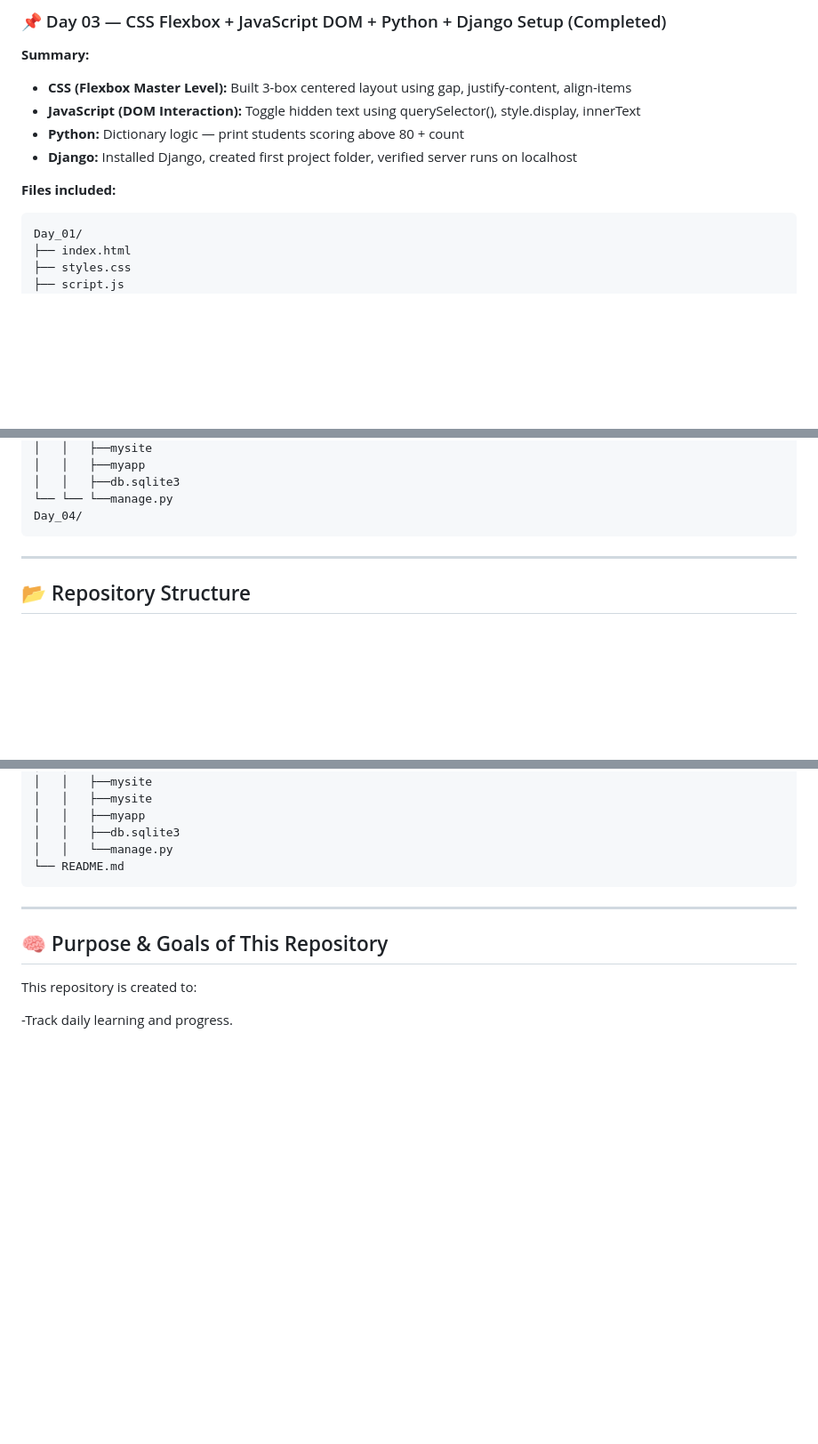
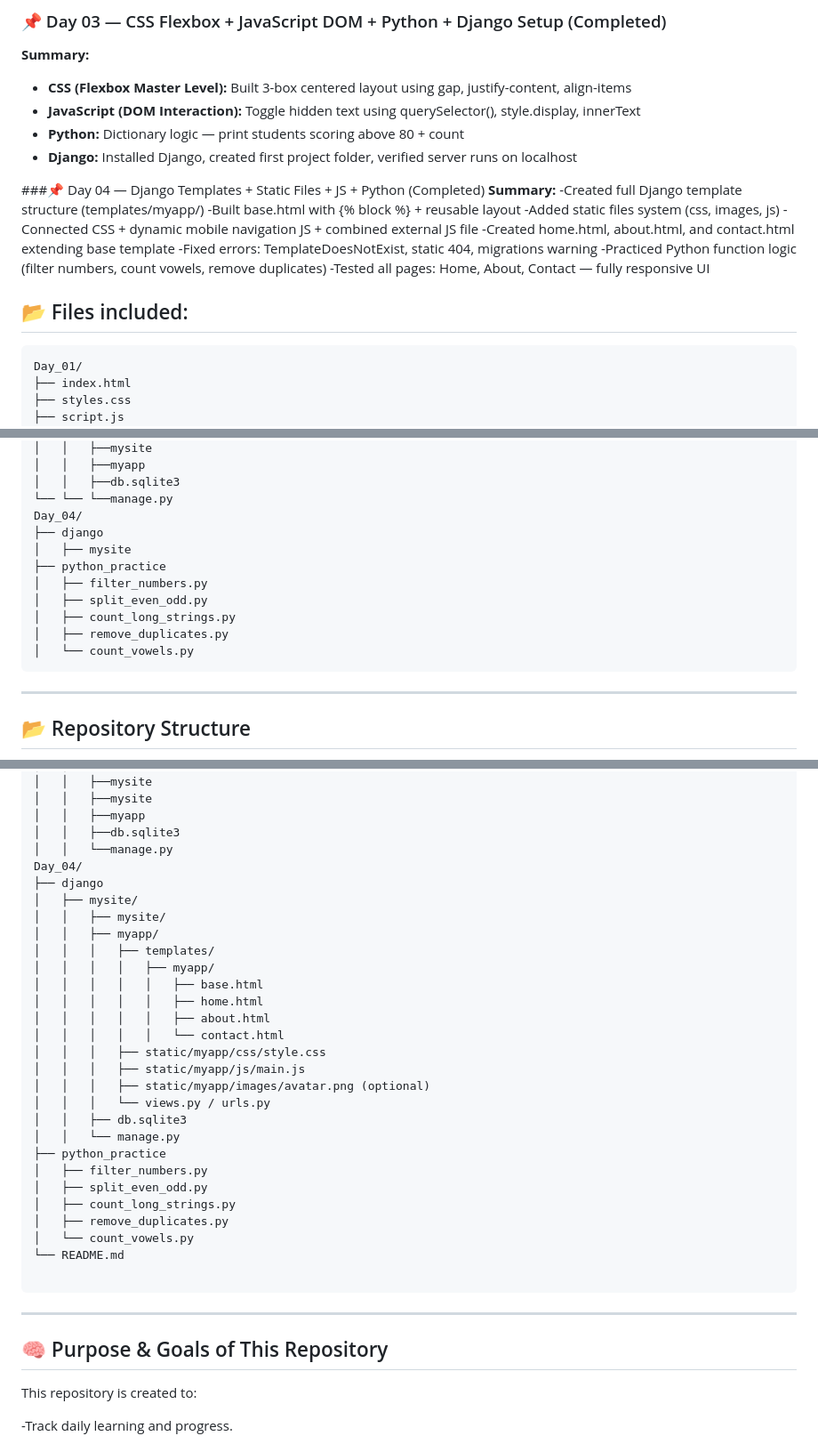
Before and after one commit to Parveshgangathia/FSD, a Markdown page: README.md, 3 parts joined by grey strips. Shown: that part at 89% size. GitHub-like rendering; blank space fills up the shorter version.

Commit message:
Update  Day_04 README.md

````diff
--- a/README.md
+++ b/README.md
@@ -56,9 +56,18 @@ I use a day-by-day folder structure to practice and build small projects that be
 - **Django:** Installed Django, created first project folder, verified server runs on localhost
 
 
+###📌 Day 04 — Django Templates + Static Files + JS + Python (Completed)
+**Summary:**
+-Created full Django template structure (templates/myapp/)
+-Built base.html with {% block %} + reusable layout
+-Added static files system (css, images, js)
+-Connected CSS + dynamic mobile navigation JS + combined external JS file
+-Created home.html, about.html, and contact.html extending base template
+-Fixed errors: TemplateDoesNotExist, static 404, migrations warning
+-Practiced Python function logic (filter numbers, count vowels, remove duplicates)
+-Tested all pages: Home, About, Contact — fully responsive UI
 
-
-**Files included:**
+## 📂 Files included:
 ```
 Day_01/
 ├── index.html
@@ -87,6 +96,14 @@ Day_03/
 │   │   ├──db.sqlite3
 └── └── └──manage.py
 Day_04/
+├── django
+│   ├── mysite
+├── python_practice
+│   ├── filter_numbers.py
+│   ├── split_even_odd.py
+│   ├── count_long_strings.py
+│   ├── remove_duplicates.py
+│   └── count_vowels.py
 ```
 
 ---
@@ -119,7 +136,31 @@ FSD/
 │   │   ├──myapp
 │   │   ├──db.sqlite3
 │   │   └──manage.py
+Day_04/
+├── django
+│   ├── mysite/
+│   │   ├── mysite/
+│   │   ├── myapp/
+│   │   │   ├── templates/
+│   │   │   │   ├── myapp/
+│   │   │   │   │   ├── base.html
+│   │   │   │   │   ├── home.html
+│   │   │   │   │   ├── about.html
+│   │   │   │   │   └── contact.html
+│   │   │   ├── static/myapp/css/style.css
+│   │   │   ├── static/myapp/js/main.js
+│   │   │   ├── static/myapp/images/avatar.png (optional)
+│   │   │   └── views.py / urls.py
+│   │   ├── db.sqlite3
+│   │   └── manage.py
+├── python_practice
+│   ├── filter_numbers.py
+│   ├── split_even_odd.py
+│   ├── count_long_strings.py
+│   ├── remove_duplicates.py
+│   └── count_vowels.py
 └── README.md
+
 ```
 
 ---
````
